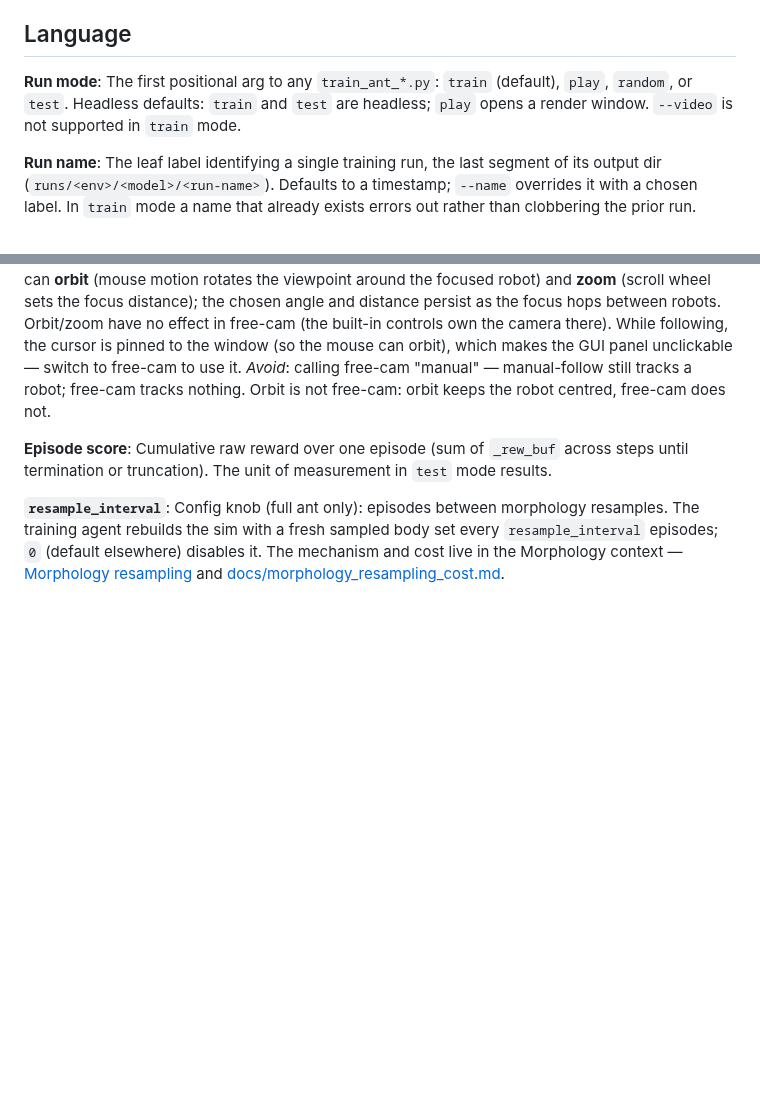
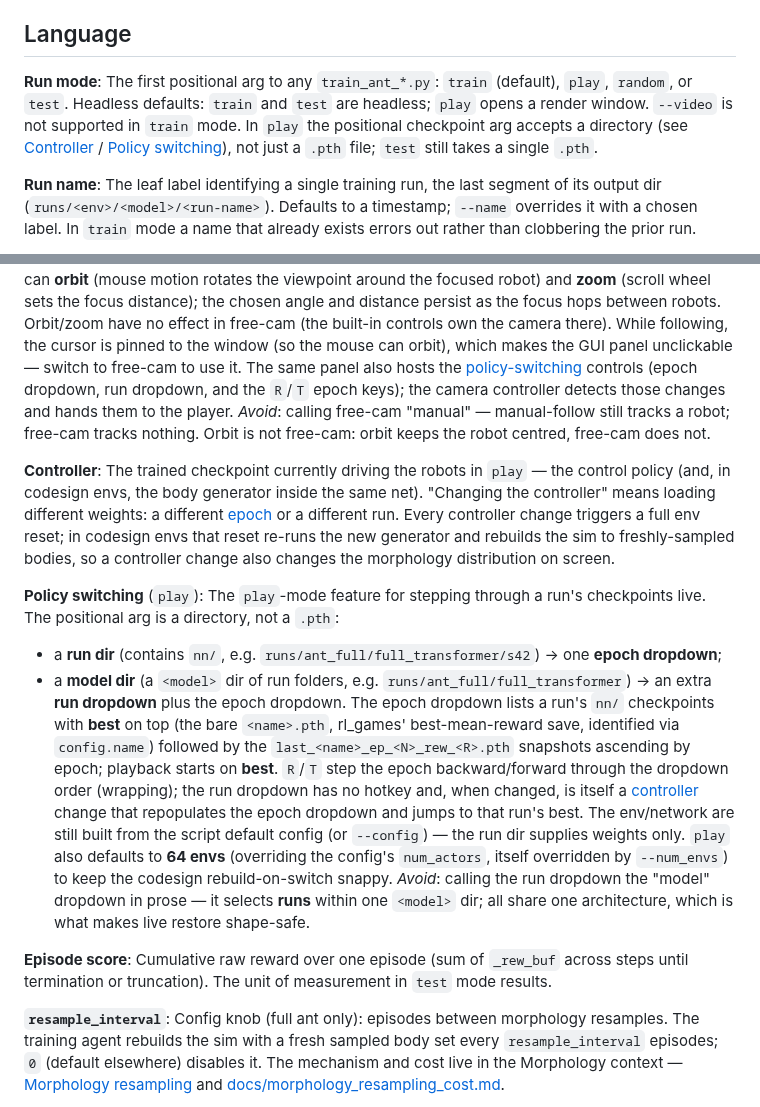
Before and after one commit to WillSumerfield/TransformerRL, a Markdown page: scripts/CONTEXT.md, 2 parts joined by grey strips. Rendered like a GitHub page; blank space fills up the shorter version.

Commit message:
docs(play): document controller + policy switching in scripts CONTEXT
Co-Authored-By: Claude Opus 4.8 <noreply@anthropic.com>

```diff
--- a/scripts/CONTEXT.md
+++ b/scripts/CONTEXT.md
@@ -5,7 +5,7 @@ PPO training, Optuna tuning, and play/render/test orchestration for the limb tra
 ## Language
 
 **Run mode**:
-The first positional arg to any `train_ant_*.py`: `train` (default), `play`, `random`, or `test`. Headless defaults: `train` and `test` are headless; `play` opens a render window. `--video` is not supported in `train` mode.
+The first positional arg to any `train_ant_*.py`: `train` (default), `play`, `random`, or `test`. Headless defaults: `train` and `test` are headless; `play` opens a render window. `--video` is not supported in `train` mode. In `play` the positional checkpoint arg accepts a directory (see [Controller](#) / [Policy switching](#)), not just a `.pth` file; `test` still takes a single `.pth`.
 
 **Run name**:
 The leaf label identifying a single training run, the last segment of its output dir (`runs/<env>/<model>/<run-name>`). Defaults to a timestamp; `--name` overrides it with a chosen label. In `train` mode a name that already exists errors out rather than clobbering the prior run.
@@ -29,7 +29,18 @@ Optional parameter to `run_training`. When provided, enables `--train-pct`/`--te
 **Follow camera**:
 The viewer's camera controller in `play`/`random`. Has three viewing states: **auto-cycle** (default — hops to a random robot each episode), **manual-follow** (locked to one operator-chosen group+env, persists across episode resets), and **free-cam** (camera detached, driven by the renderer's built-in WASD/drag). Group = morphology (`EnvironmentGroup`), env = one robot instance within it. Auto-cycle and manual-follow are mutually exclusive; free-cam is an orthogonal overlay that restores the prior state on exit.
 In both fixed states (auto-cycle and manual-follow) the operator can **orbit** (mouse motion rotates the viewpoint around the focused robot) and **zoom** (scroll wheel sets the focus distance); the chosen angle and distance persist as the focus hops between robots. Orbit/zoom have no effect in free-cam (the built-in controls own the camera there). While following, the cursor is pinned to the window (so the mouse can orbit), which makes the GUI panel unclickable — switch to free-cam to use it.
+The same panel also hosts the [policy-switching](#) controls (epoch dropdown, run dropdown, and the `R`/`T` epoch keys); the camera controller detects those changes and hands them to the player.
 _Avoid_: calling free-cam "manual" — manual-follow still tracks a robot; free-cam tracks nothing. Orbit is not free-cam: orbit keeps the robot centred, free-cam does not.
+
+**Controller**:
+The trained checkpoint currently driving the robots in `play` — the control policy (and, in codesign envs, the body generator inside the same net). "Changing the controller" means loading different weights: a different [epoch](#) or a different run. Every controller change triggers a full env reset; in codesign envs that reset re-runs the new generator and rebuilds the sim to freshly-sampled bodies, so a controller change also changes the morphology distribution on screen.
+
+**Policy switching** (`play`):
+The `play`-mode feature for stepping through a run's checkpoints live. The positional arg is a directory, not a `.pth`:
+- a **run dir** (contains `nn/`, e.g. `runs/ant_full/full_transformer/s42`) → one **epoch dropdown**;
+- a **model dir** (a `<model>` dir of run folders, e.g. `runs/ant_full/full_transformer`) → an extra **run dropdown** plus the epoch dropdown.
+The epoch dropdown lists a run's `nn/` checkpoints with **best** on top (the bare `<name>.pth`, rl_games' best-mean-reward save, identified via `config.name`) followed by the `last_<name>_ep_<N>_rew_<R>.pth` snapshots ascending by epoch; playback starts on **best**. `R`/`T` step the epoch backward/forward through the dropdown order (wrapping); the run dropdown has no hotkey and, when changed, is itself a [controller](#) change that repopulates the epoch dropdown and jumps to that run's best. The env/network are still built from the script default config (or `--config`) — the run dir supplies weights only. `play` also defaults to **64 envs** (overriding the config's `num_actors`, itself overridden by `--num_envs`) to keep the codesign rebuild-on-switch snappy.
+_Avoid_: calling the run dropdown the "model" dropdown in prose — it selects **runs** within one `<model>` dir; all share one architecture, which is what makes live restore shape-safe.
 
 **Episode score**:
 Cumulative raw reward over one episode (sum of `_rew_buf` across steps until termination or truncation). The unit of measurement in `test` mode results.
```
